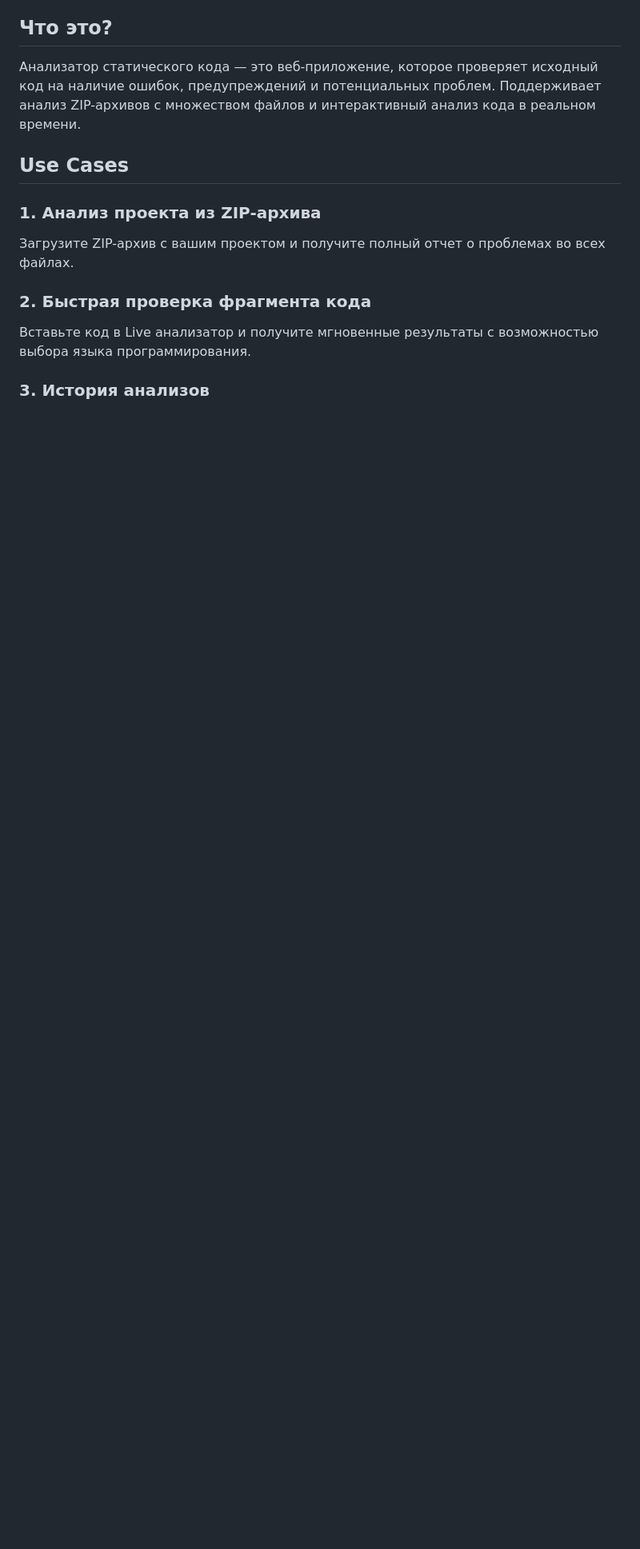
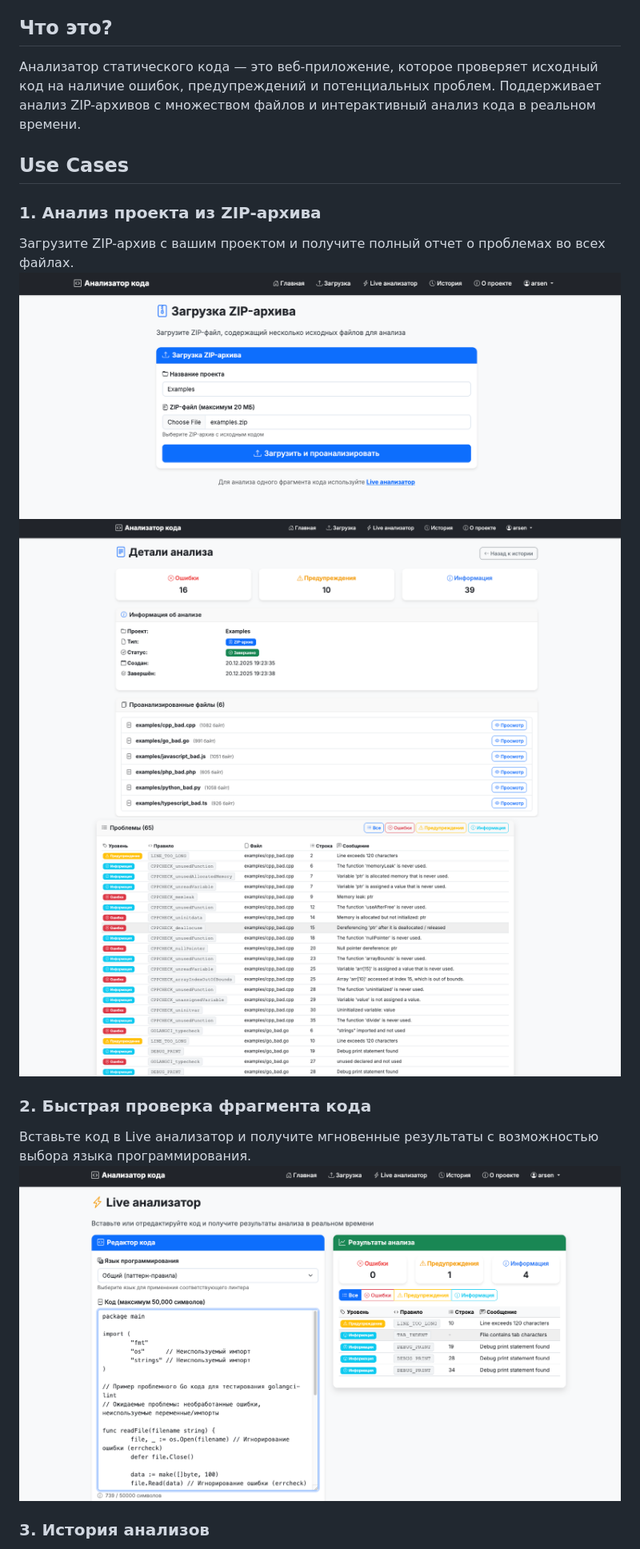
Before and after one commit to grenition/mirea-static-code-analyzer, a Markdown page: README.md, the part around one of its changes. Shown at 80% size. Drawn GitHub-style; pictures changed too: docs/images/analyze_details_part1.png (added), docs/images/analyze_details_part2.png (added), docs/images/live_analyzer.png (added); blank space fills up the shorter version.

Commit message:
feat: add images to readme

```diff
--- a/README.md
+++ b/README.md
@@ -10,9 +10,14 @@
 
 ### 1. Анализ проекта из ZIP-архива
 Загрузите ZIP-архив с вашим проектом и получите полный отчет о проблемах во всех файлах.
+![Upload ZIP archive](docs/images/upload_zip.png)
+![Analyze details part 1](docs/images/analyze_details_part1.png)
+![Analyze details part 2](docs/images/analyze_details_part2.png)
+
 
 ### 2. Быстрая проверка фрагмента кода
 Вставьте код в Live анализатор и получите мгновенные результаты с возможностью выбора языка программирования.
+![Live analyzer](docs/images/live_analyzer.png)
 
 ### 3. История анализов
 Просматривайте все предыдущие анализы, управляйте ими и просматривайте содержимое проанализированных файлов.
```
Also changed, not shown: other parts of README.md (+1 -0 lines), docs/images/analyzer_history.png (added), 1 other file.
